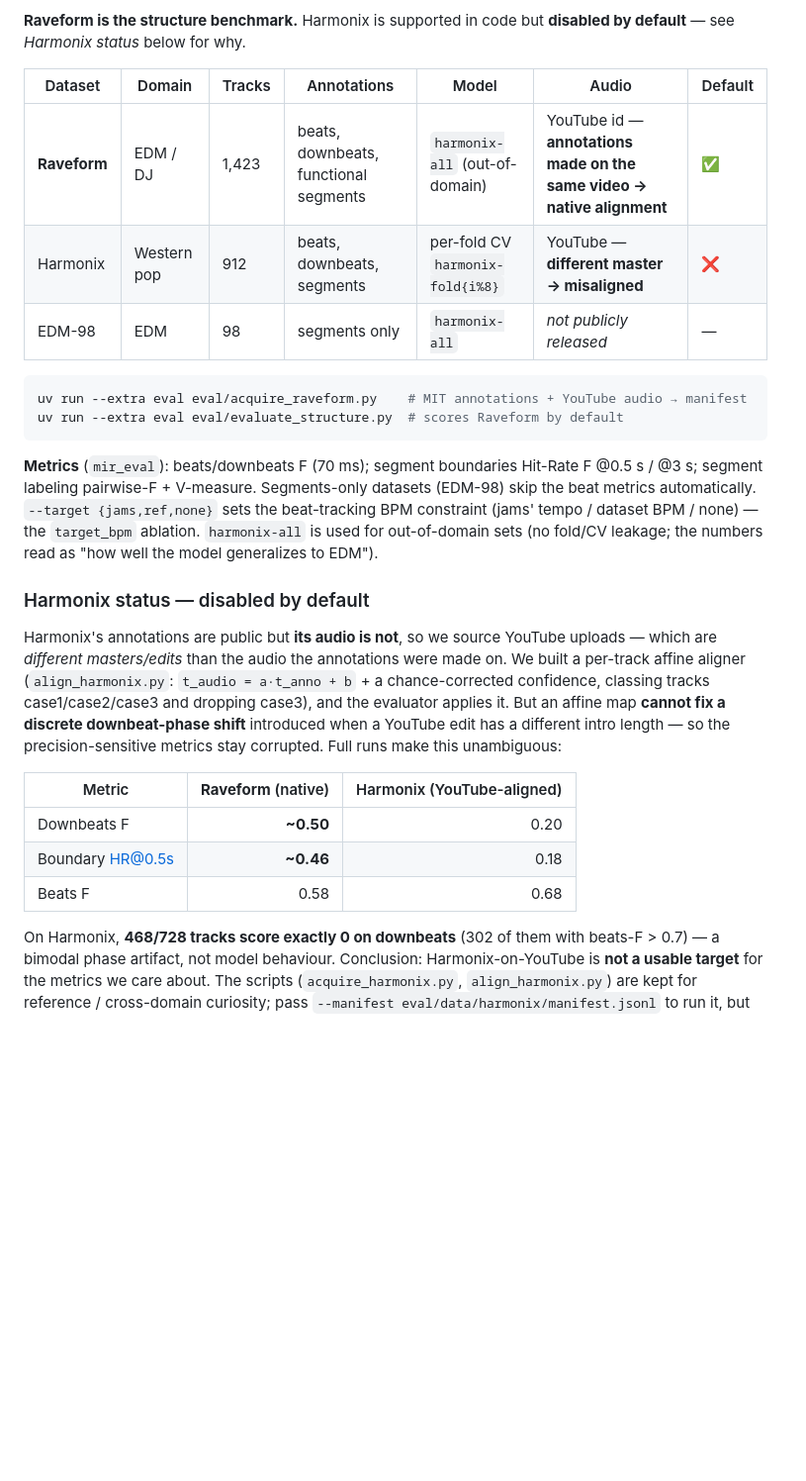
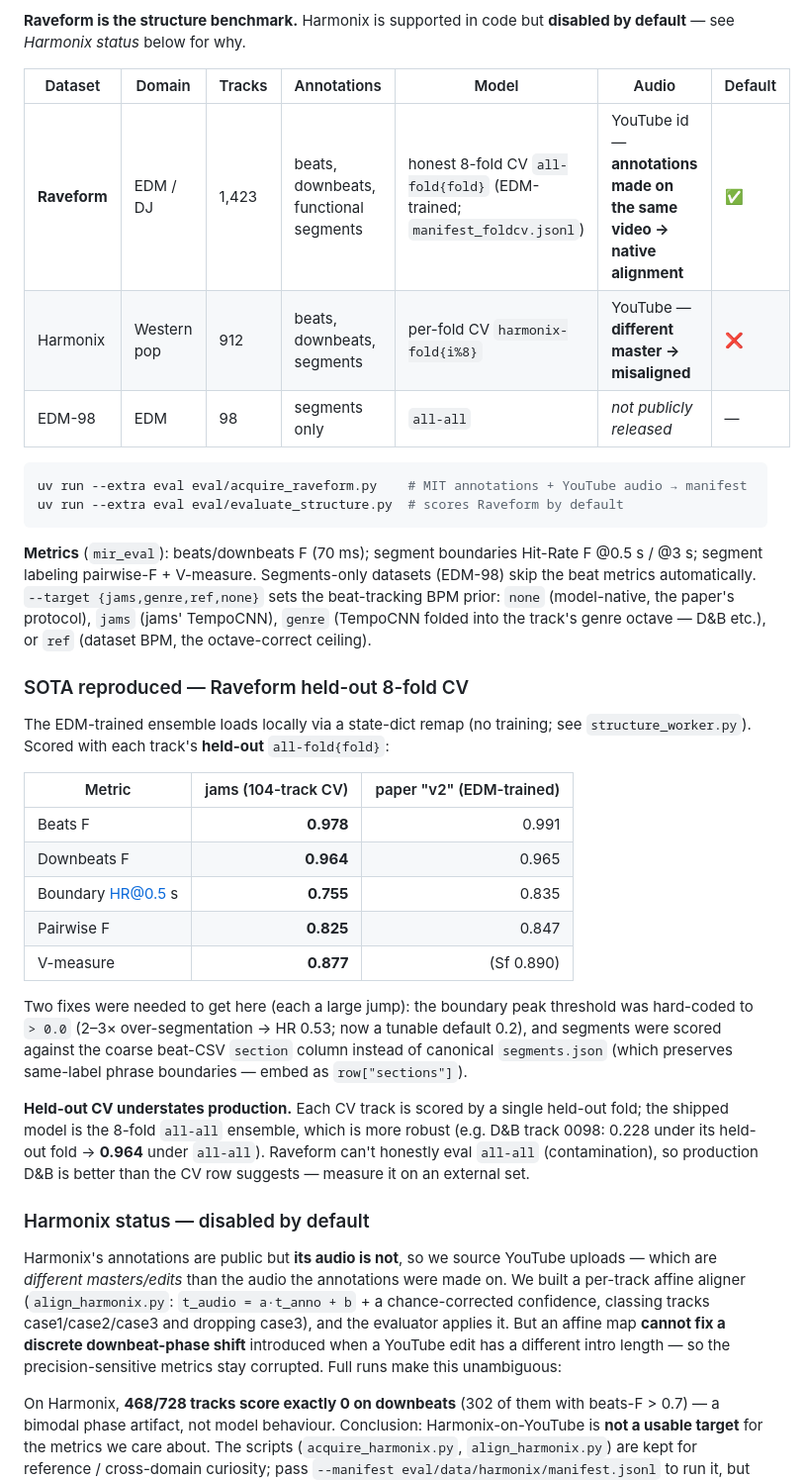
Before and after one commit to jhurliman/jams, a Markdown page: eval/README.md, the part around one of its changes. Shown at 99% size. GitHub-like rendering; blank space fills up the shorter version.

Commit message:
eval: refresh README for SOTA reproduction + error analysis
Replace stale contaminated numbers (beats 0.58, downbeats 0.50, boundary
0.46 from the over-segmentation+coarse-ref era) with the held-out 8-fold CV
SOTA table (beat 0.978 / downbeat 0.964 / HR 0.755 / PWF 0.825 / Vm 0.877),
document the two fixes (boundary threshold, canonical ref), the held-out-vs-
production ensemble caveat (0098 0.228->0.964), the --target genre mode, the
error-analysis findings (boundary/label headroom; downbeat ruled out), and
the new training scripts.

````diff
--- a/eval/README.md
+++ b/eval/README.md
@@ -67,9 +67,9 @@ default** — see *Harmonix status* below for why.
 
 | Dataset | Domain | Tracks | Annotations | Model | Audio | Default |
 |---------|--------|--------|-------------|-------|-------|---------|
-| **Raveform** | EDM / DJ | 1,423 | beats, downbeats, functional segments | `harmonix-all` (out-of-domain) | YouTube id — **annotations made on the same video → native alignment** | ✅ |
+| **Raveform** | EDM / DJ | 1,423 | beats, downbeats, functional segments | honest 8-fold CV `all-fold{fold}` (EDM-trained; `manifest_foldcv.jsonl`) | YouTube id — **annotations made on the same video → native alignment** | ✅ |
 | Harmonix | Western pop | 912 | beats, downbeats, segments | per-fold CV `harmonix-fold{i%8}` | YouTube — **different master → misaligned** | ❌ |
-| EDM-98 | EDM | 98 | segments only | `harmonix-all` | *not publicly released* | — |
+| EDM-98 | EDM | 98 | segments only | `all-all` | *not publicly released* | — |
 
 ```sh
 uv run --extra eval eval/acquire_raveform.py    # MIT annotations + YouTube audio → manifest
@@ -78,10 +78,32 @@ uv run --extra eval eval/evaluate_structure.py  # scores Raveform by default
 
 **Metrics** (`mir_eval`): beats/downbeats F (70 ms); segment boundaries Hit-Rate F @0.5 s /
 @3 s; segment labeling pairwise-F + V-measure. Segments-only datasets (EDM-98) skip the beat
-metrics automatically. `--target {jams,ref,none}` sets the beat-tracking BPM constraint
-(jams' tempo / dataset BPM / none) — the `target_bpm` ablation. `harmonix-all` is used for
-out-of-domain sets (no fold/CV leakage; the numbers read as "how well the model generalizes
-to EDM").
+metrics automatically. `--target {jams,genre,ref,none}` sets the beat-tracking BPM prior:
+`none` (model-native, the paper's protocol), `jams` (jams' TempoCNN), `genre` (TempoCNN folded
+into the track's genre octave — D&B etc.), or `ref` (dataset BPM, the octave-correct ceiling).
+
+### SOTA reproduced — Raveform held-out 8-fold CV
+
+The EDM-trained ensemble loads locally via a state-dict remap (no training; see
+`structure_worker.py`). Scored with each track's **held-out** `all-fold{fold}`:
+
+| Metric | jams (104-track CV) | paper "v2" (EDM-trained) |
+|--------|--------------------:|-------------------------:|
+| Beats F | **0.978** | 0.991 |
+| Downbeats F | **0.964** | 0.965 |
+| Boundary HR@0.5 s | **0.755** | 0.835 |
+| Pairwise F | **0.825** | 0.847 |
+| V-measure | **0.877** | (Sf 0.890) |
+
+Two fixes were needed to get here (each a large jump): the boundary peak threshold was hard-coded
+to `> 0.0` (2–3× over-segmentation → HR 0.53; now a tunable default 0.2), and segments were scored
+against the coarse beat-CSV `section` column instead of canonical `segments.json` (which preserves
+same-label phrase boundaries — embed as `row["sections"]`).
+
+**Held-out CV understates production.** Each CV track is scored by a single held-out fold; the
+shipped model is the 8-fold `all-all` ensemble, which is more robust (e.g. D&B track 0098: 0.228
+under its held-out fold → **0.964** under `all-all`). Raveform can't honestly eval `all-all`
+(contamination), so production D&B is better than the CV row suggests — measure it on an external set.
 
 ### Harmonix status — disabled by default
 
@@ -93,12 +115,6 @@ it. But an affine map **cannot fix a discrete downbeat-phase shift** introduced
 edit has a different intro length — so the precision-sensitive metrics stay corrupted. Full
 runs make this unambiguous:
 
-| Metric | **Raveform** (native) | Harmonix (YouTube-aligned) |
-|--------|----------------------:|---------------------------:|
-| Downbeats F | **~0.50** | 0.20 |
-| Boundary HR@0.5s | **~0.46** | 0.18 |
-| Beats F | 0.58 | 0.68 |
-
 On Harmonix, **468/728 tracks score exactly 0 on downbeats** (302 of them with beats-F > 0.7) —
 a bimodal phase artifact, not model behaviour. Conclusion: Harmonix-on-YouTube is **not a
 usable target** for the metrics we care about. The scripts (`acquire_harmonix.py`,
````
Also changed, not shown: other parts of eval/README.md (+18 -4 lines).
